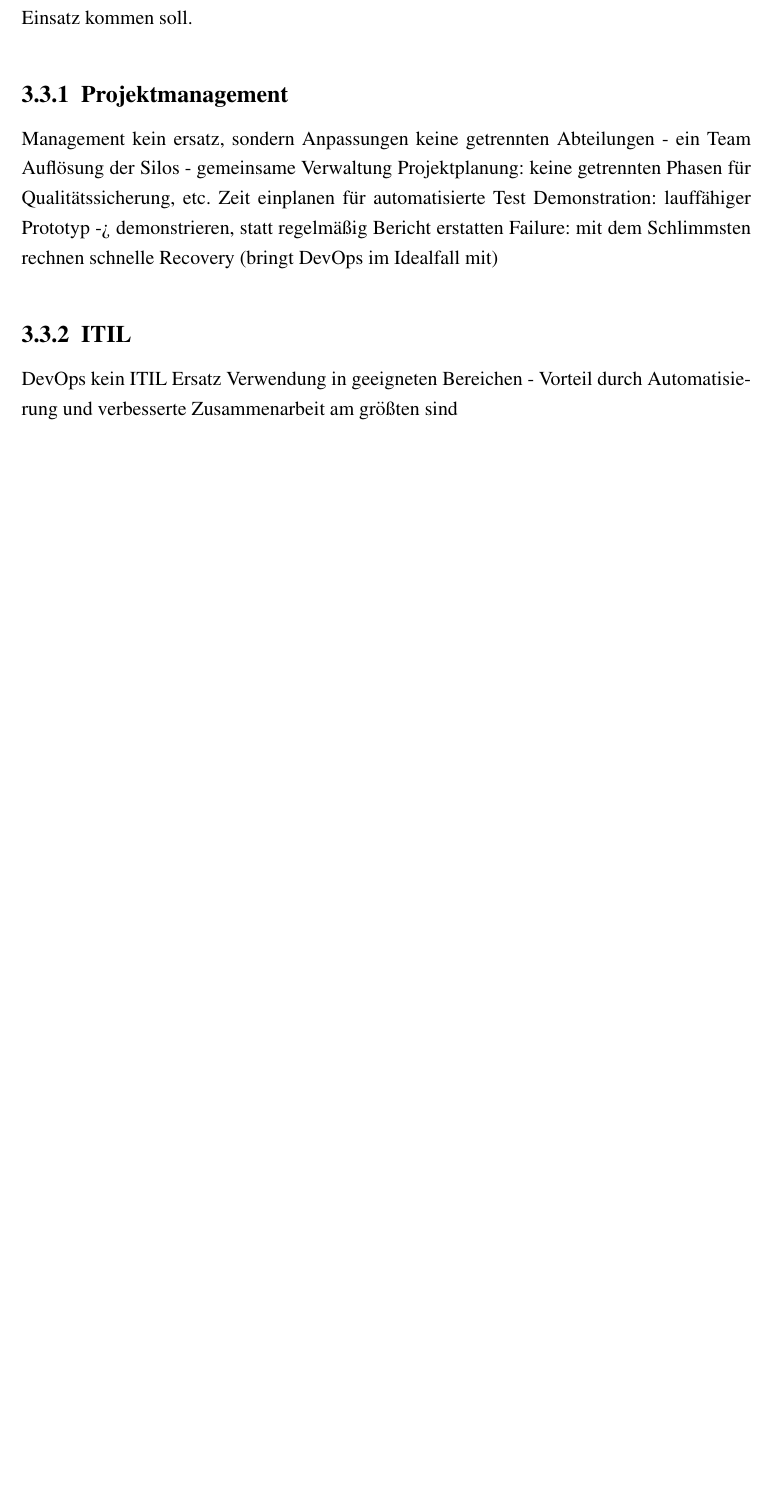
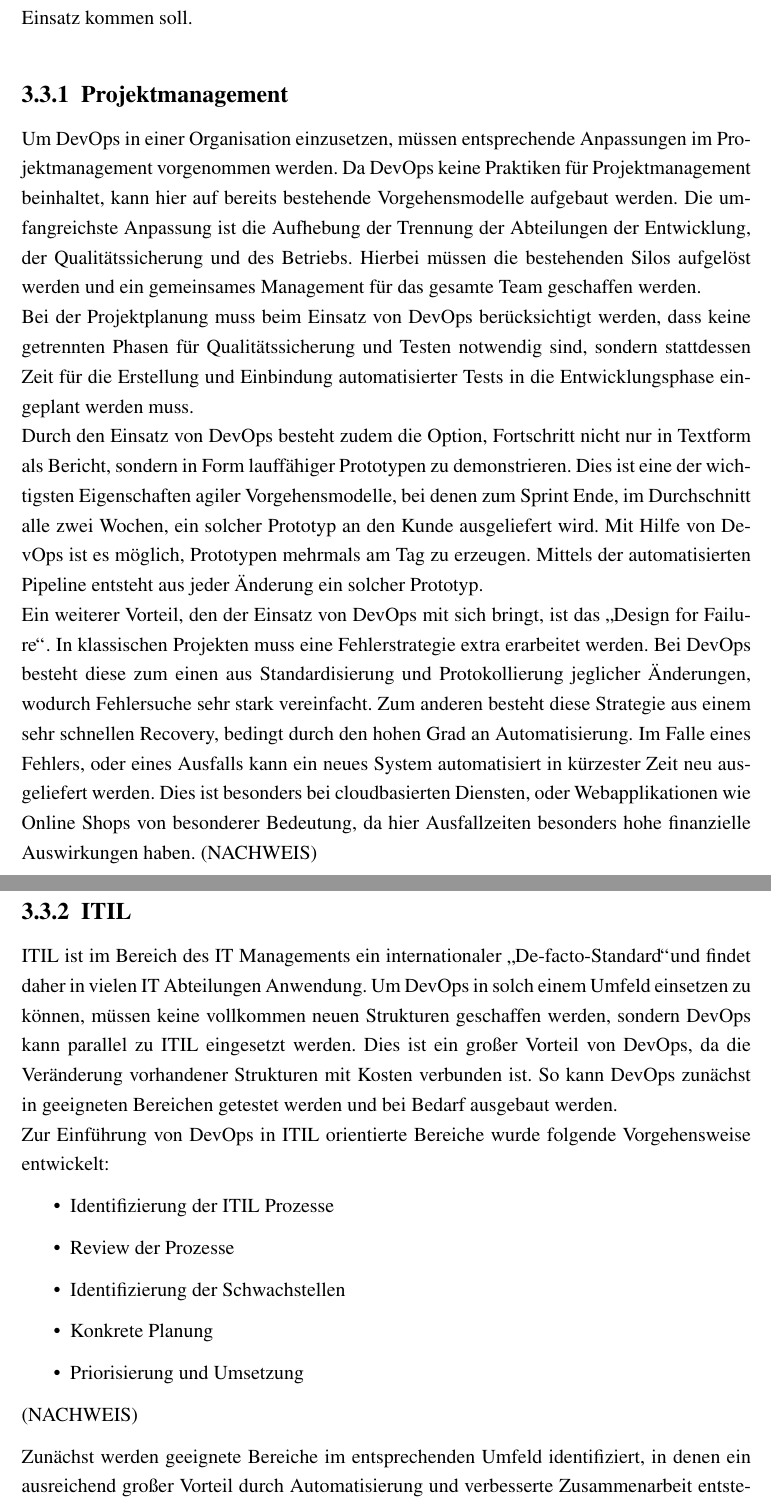
Before and after one commit to sikessle/msi-seminar, a LaTeX document (main.tex, which reads chapter/vertikale-entwicklung.tex): part of page 36 of 55 before the commit and two parts of pages 36 and 37 of 56 after it, the two joined at a grey line, cut so that both start at the same text, the shorter picture padded with empty space. Compiled offline with pdfLaTeX.

Commit message:
"DevOps im Projektmanagement und ITIL" added

```diff
--- a/chapter/vertikale-entwicklung.tex
+++ b/chapter/vertikale-entwicklung.tex
@@ -96,21 +94,23 @@ DevOps strebt eine generative und leistungsorientierte Organisationskultur an, b
 Nachdem im vorangegangenen Abschnitt auf die praktische Umsetzung von DevOps eingegangen wurde, wird nun betrachtet, welche Anpassungen in Organisationen vorgenommen werden müssen, in denen andere Vorgehensmodelle eingesetzt werden und DevOps zum Einsatz kommen soll.
 
 \subsection{Projektmanagement}
-
-
-
-Management
-kein ersatz, sondern Anpassungen
-keine getrennten Abteilungen - ein Team
-Auflösung der Silos - gemeinsame Verwaltung
-Projektplanung: keine getrennten Phasen für Qualitätssicherung, etc.
-Zeit einplanen für automatisierte Test
-Demonstration: lauffähiger Prototyp -> demonstrieren, statt regelmäßig Bericht erstatten
-Failure: mit dem Schlimmsten rechnen
-schnelle Recovery (bringt DevOps im Idealfall mit)
+Um DevOps in einer Organisation einzusetzen, müssen entsprechende Anpassungen im Projektmanagement vorgenommen werden. Da DevOps keine Praktiken für Projektmanagement beinhaltet, kann hier auf bereits bestehende Vorgehensmodelle aufgebaut werden. Die umfangreichste Anpassung ist die Aufhebung der Trennung der Abteilungen der Entwicklung, der Qualitätssicherung und des Betriebs. Hierbei müssen die bestehenden Silos aufgelöst werden und ein gemeinsames Management für das gesamte Team geschaffen werden.\\
+Bei der Projektplanung muss beim Einsatz von DevOps berücksichtigt werden, dass keine getrennten Phasen für Qualitätssicherung und Testen notwendig sind, sondern stattdessen Zeit für die Erstellung und Einbindung automatisierter Tests in die Entwicklungsphase eingeplant werden muss.\\
+Durch den Einsatz von DevOps besteht zudem die Option, Fortschritt nicht nur in Textform als Bericht, sondern in Form lauffähiger Prototypen zu demonstrieren. Dies ist eine der wichtigsten Eigenschaften agiler Vorgehensmodelle, bei denen zum Sprint Ende, im Durchschnitt alle zwei Wochen, ein solcher Prototyp an den Kunde ausgeliefert wird. Mit Hilfe von DevOps ist es möglich, Prototypen mehrmals am Tag zu erzeugen. Mittels der automatisierten Pipeline entsteht aus jeder Änderung ein solcher Prototyp.\\
+Ein weiterer Vorteil, den der Einsatz von DevOps mit sich bringt, ist das \glqq Design for Failure\grqq. In klassischen Projekten muss eine Fehlerstrategie extra erarbeitet werden. Bei DevOps besteht diese zum einen aus Standardisierung und Protokollierung jeglicher Änderungen, wodurch Fehlersuche sehr stark vereinfacht. Zum anderen besteht diese Strategie aus einem sehr schnellen Recovery, bedingt durch den hohen Grad an Automatisierung. Im Falle eines Fehlers, oder eines Ausfalls kann ein neues System automatisiert in kürzester Zeit neu ausgeliefert werden. Dies ist besonders bei cloudbasierten Diensten, oder Webapplikationen wie Online Shops von besonderer Bedeutung, da hier Ausfallzeiten besonders hohe finanzielle Auswirkungen haben. (NACHWEIS)
 
 \subsection{ITIL}
-DevOps kein ITIL Ersatz
-Verwendung in geeigneten Bereichen
-- Vorteil durch Automatisierung und verbesserte Zusammenarbeit am größten sind
+ITIL ist im Bereich des IT Managements ein internationaler \glqq De-facto-Standard\grqq und findet daher in vielen IT Abteilungen Anwendung. Um DevOps in solch einem Umfeld einsetzen zu können, müssen keine vollkommen neuen Strukturen geschaffen werden, sondern DevOps kann parallel zu ITIL eingesetzt werden. Dies ist ein großer Vorteil von DevOps, da die Veränderung vorhandener Strukturen mit Kosten verbunden ist. So kann DevOps zunächst in geeigneten Bereichen getestet werden und bei Bedarf ausgebaut werden.\\
+Zur Einführung von DevOps in ITIL orientierte Bereiche wurde folgende Vorgehensweise entwickelt:
 
+\begin{itemize}
+\item Identifizierung der ITIL Prozesse
+\item Review der Prozesse
+\item Identifizierung der Schwachstellen
+\item Konkrete Planung
+\item Priorisierung und Umsetzung
+\end{itemize}
+
+(NACHWEIS)
+
+Zunächst werden geeignete Bereiche im entsprechenden Umfeld identifiziert, in denen ein ausreichend großer Vorteil durch Automatisierung und verbesserte Zusammenarbeit entstehen kann. Daraufhin werden die wichtigsten ITIL Prozesse in diesen Bereichen identifiziert. Nach diesem Schritt werden die ausgewählten ITIL Prozesse einem Review unterzogen. Dieser findet mit allen an diesen Prozessen beteiligten Abteilungen statt. Nur so kann sichergestellt werden, dass der Einsatz von DevOps an dieser Stelle optimal und ohne Verlust ist. Um den Aufwand und die Dauer hierbei in Grenzen zu halten, können diese Reviews als Workshop veranstaltet werden. Auf das Review folgt nun die Identifizierung der Schwachstellen der jeweiligen ITIL Prozesse. Hierbei liegt der Fokus darauf, welche Fehler den höchsten Schaden verursachen können. Dabei werden die Eintrittswahrscheinlichkeit und die Kosten im Falle eines Fehlers untersucht. Anschließend werden konkrete Maßnahmen definiert, wie in diesen Prozessen Automatisierung und Kollaboration gewinnbringend eingesetzt werden können. Dies geschieht nun auf einem niedrigeren Abstraktionsniveau und liefert als Ergebnis die tatsächlich geplante Umsetzung. In einem letzten Schritt folgt eine Priorisierung der einzelnen ITIL Prozesse und Maßnahmen und die tatsächliche Umsetzung.
```
Also changed, not shown: chapter/vertikale-entwicklung.tex (8 more changed lines).
